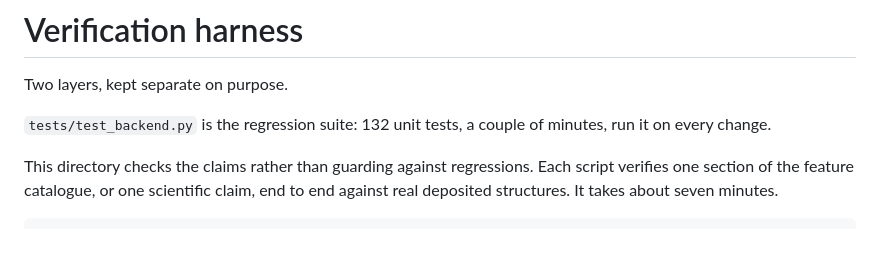
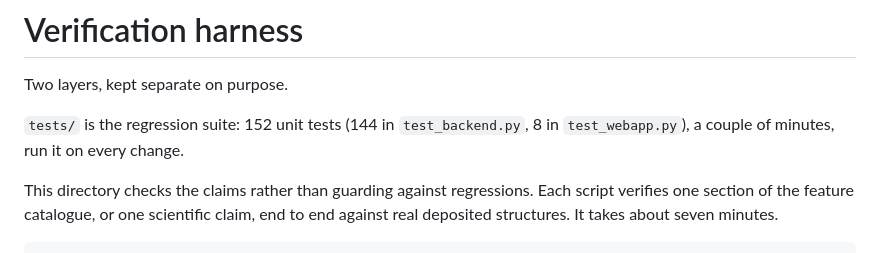
Before and after one commit to AVRSVR/BIOPREP, a Markdown page: verification/README.md, the part around the change. Drawn GitHub-style.

Commit message:
Correct the test count in the verification README
The regression suite is 152 tests, not 132, and it spans two files rather than
one: 144 in test_backend.py and 8 in test_webapp.py. Counts taken from
pytest --collect-only. The top-level README already said 152; this brings the
two into agreement.

Co-Authored-By: Claude Opus 5 <noreply@anthropic.com>

```diff
--- a/verification/README.md
+++ b/verification/README.md
@@ -2,8 +2,8 @@
 
 Two layers, kept separate on purpose.
 
-`tests/test_backend.py` is the regression suite: 132 unit tests, a couple of
-minutes, run it on every change.
+`tests/` is the regression suite: 152 unit tests (144 in `test_backend.py`,
+8 in `test_webapp.py`), a couple of minutes, run it on every change.
 
 This directory checks the claims rather than guarding against regressions.
 Each script verifies one section of the feature catalogue, or one scientific
```
